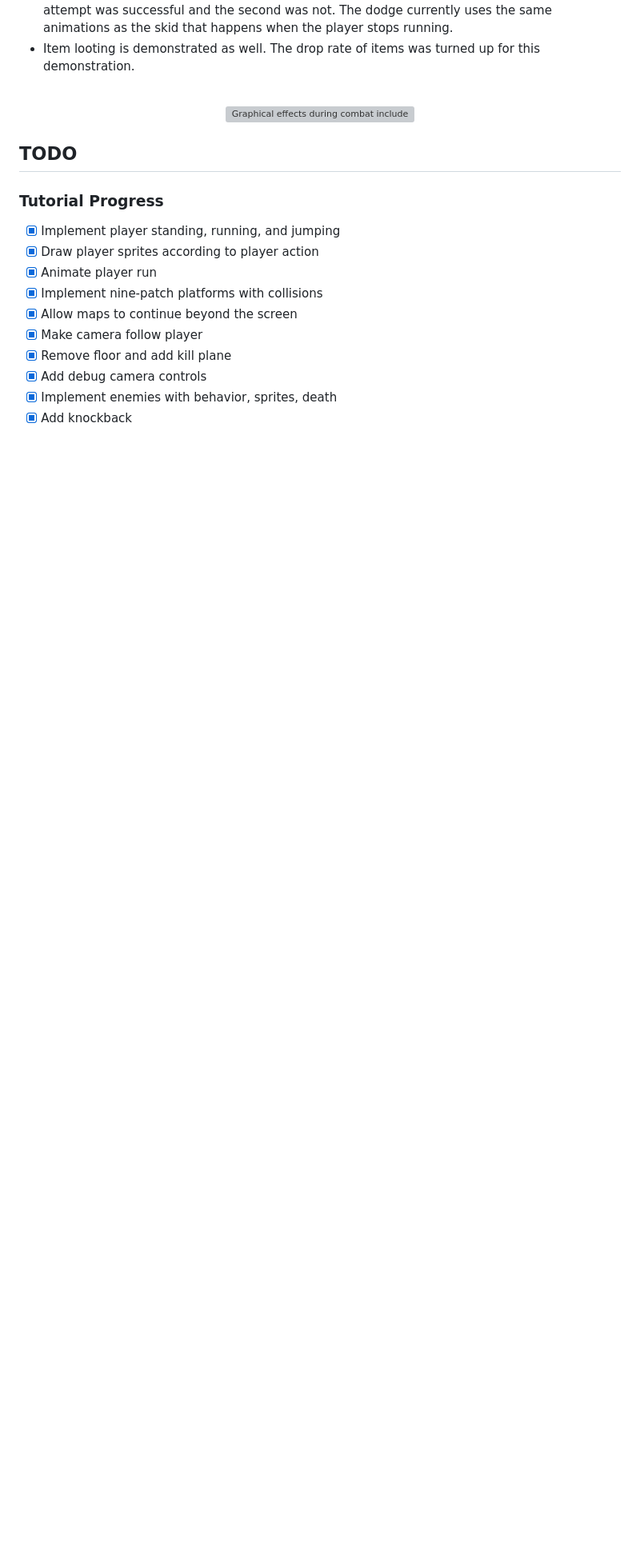
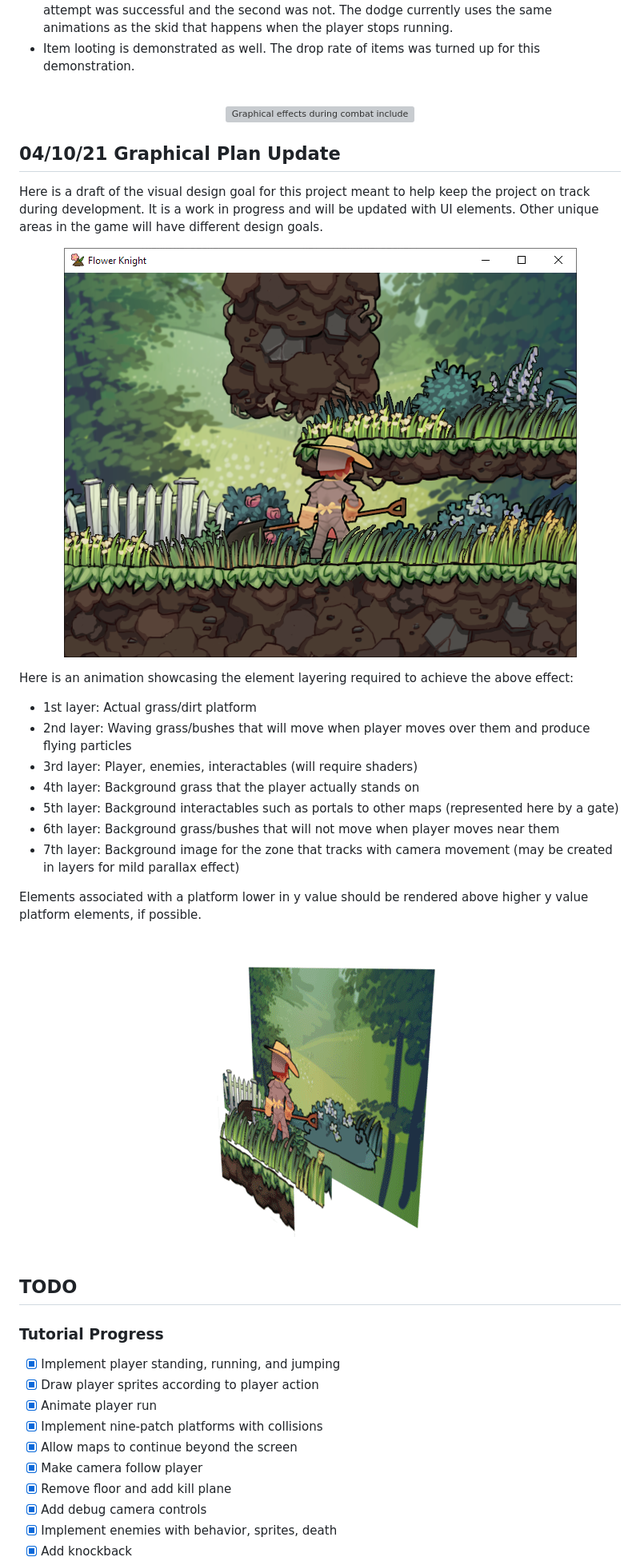
Before and after one commit to lbcai/flower-knight, a Markdown page: README.md, the part around the change. Shown: that part at 80% size. GitHub-like rendering; pictures changed too: GithubImages/04_10_21_layering.gif (added), GithubImages/04_10_21_mockup.png (added); blank space fills up the shorter version; grey boxes are pictures that could not be loaded.

Commit message:
Updated README with draft of current graphical goal.

```diff
--- a/README.md
+++ b/README.md
@@ -30,6 +30,29 @@ Here is an additional gif showcasing recent additions to the game with more plac
 <p align="center" width="100%">
   <img src="GithubImages/03_23_21_battle.gif?raw=true" alt="Graphical effects during combat include flying numbers.">
 </p>
+
+## 04/10/21 Graphical Plan Update
+Here is a draft of the visual design goal for this project meant to help keep the project on track during development. It is a work in progress and will be updated with UI elements. Other unique areas in the game will have different design goals.
+<br>
+<p align="center" width="100%">
+  <img src="GithubImages/04_10_21_mockup.png?raw=true" alt="Visual design goal for the project.">
+</p>
+
+Here is an animation showcasing the element layering required to achieve the above effect:
+* 1st layer: Actual grass/dirt platform
+* 2nd layer: Waving grass/bushes that will move when player moves over them and produce flying particles
+* 3rd layer: Player, enemies, interactables (will require shaders)
+* 4th layer: Background grass that the player actually stands on
+* 5th layer: Background interactables such as portals to other maps (represented here by a gate)
+* 6th layer: Background grass/bushes that will not move when player moves near them
+* 7th layer: Background image for the zone that tracks with camera movement (may be created in layers for mild parallax effect)
+
+Elements associated with a platform lower in y value should be rendered above higher y value platform elements, if possible.
+<br>
+<p align="center" width="100%">
+  <img src="GithubImages/04_10_21_layering.gif?raw=true" alt="Visual representation of element layering required to achieve design goal.">
+</p>
+
 
 ## TODO
 ### Tutorial Progress
```
